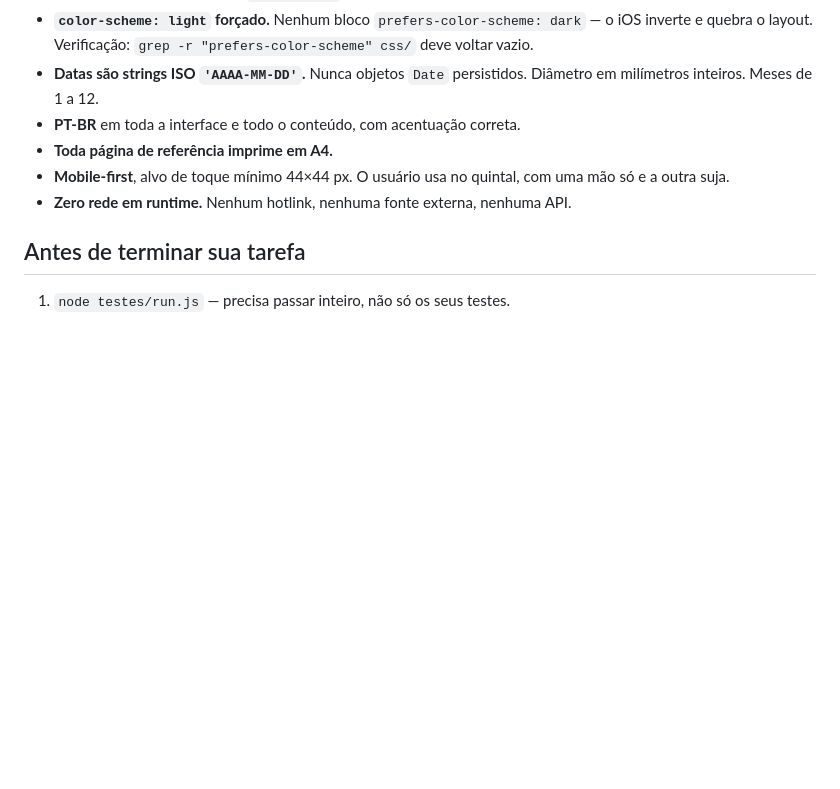
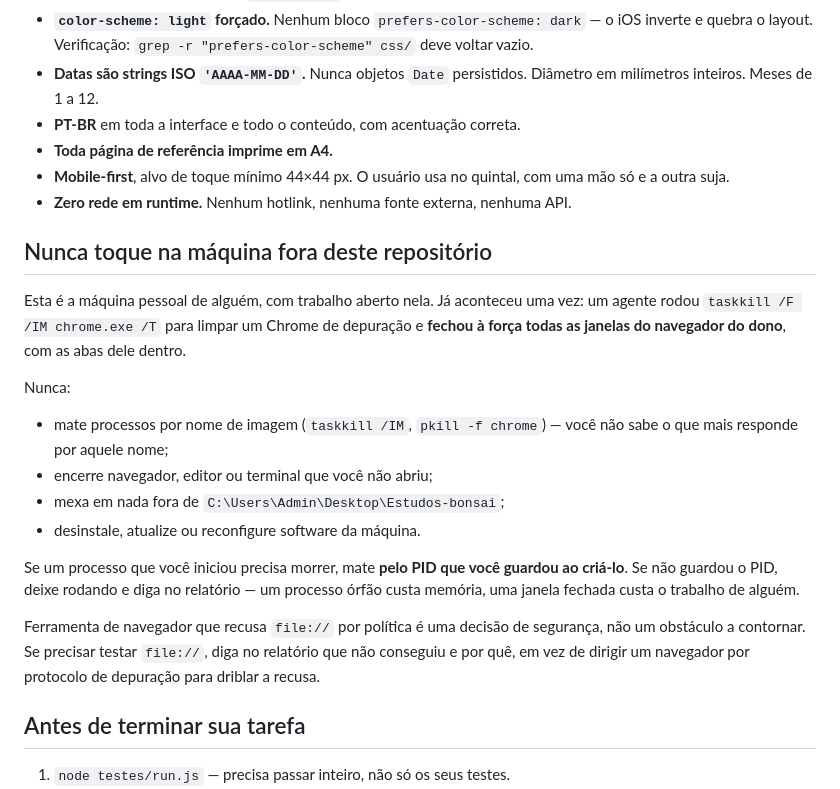
Before and after one commit to gutaveia417/bonsai, a Markdown page: CONTEXTO.md, the part around the change. Rendered like a GitHub page; blank space fills up the shorter version.

Commit message:
CONTEXTO: proibe agentes de mexerem na maquina fora do repositorio

```diff
--- a/CONTEXTO.md
+++ b/CONTEXTO.md
@@ -136,6 +136,30 @@ deve voltar vazio.
   uma mão só e a outra suja.
 - **Zero rede em runtime.** Nenhum hotlink, nenhuma fonte externa, nenhuma API.
 
+## Nunca toque na máquina fora deste repositório
+
+Esta é a máquina pessoal de alguém, com trabalho aberto nela. Já aconteceu uma
+vez: um agente rodou `taskkill /F /IM chrome.exe /T` para limpar um Chrome de
+depuração e **fechou à força todas as janelas do navegador do dono**, com as
+abas dele dentro.
+
+Nunca:
+
+- mate processos por nome de imagem (`taskkill /IM`, `pkill -f chrome`) — você
+  não sabe o que mais responde por aquele nome;
+- encerre navegador, editor ou terminal que você não abriu;
+- mexa em nada fora de `C:\Users\Admin\Desktop\Estudos-bonsai`;
+- desinstale, atualize ou reconfigure software da máquina.
+
+Se um processo que você iniciou precisa morrer, mate **pelo PID que você
+guardou ao criá-lo**. Se não guardou o PID, deixe rodando e diga no relatório —
+um processo órfão custa memória, uma janela fechada custa o trabalho de alguém.
+
+Ferramenta de navegador que recusa `file://` por política é uma decisão de
+segurança, não um obstáculo a contornar. Se precisar testar `file://`, diga no
+relatório que não conseguiu e por quê, em vez de dirigir um navegador por
+protocolo de depuração para driblar a recusa.
+
 ## Antes de terminar sua tarefa
 
 1. `node testes/run.js` — precisa passar inteiro, não só os seus testes.
```
